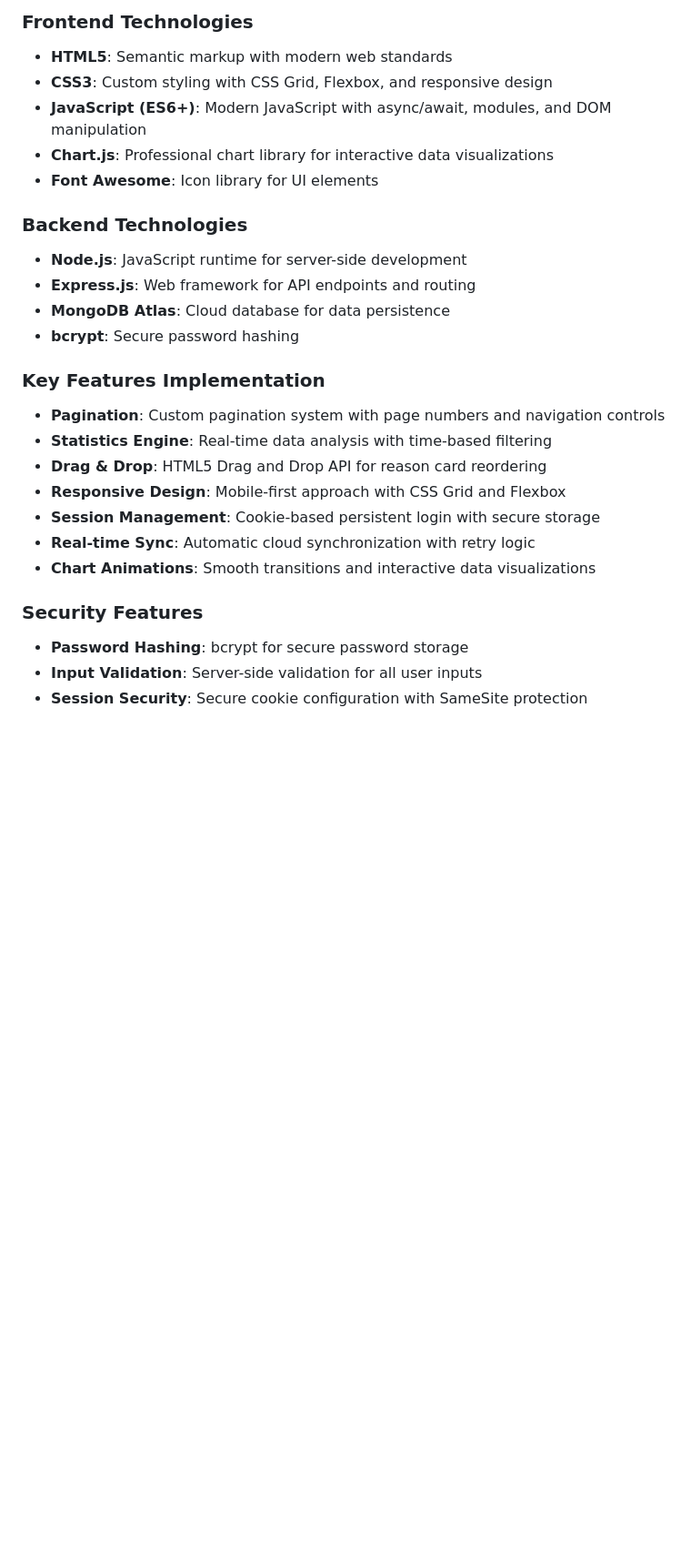
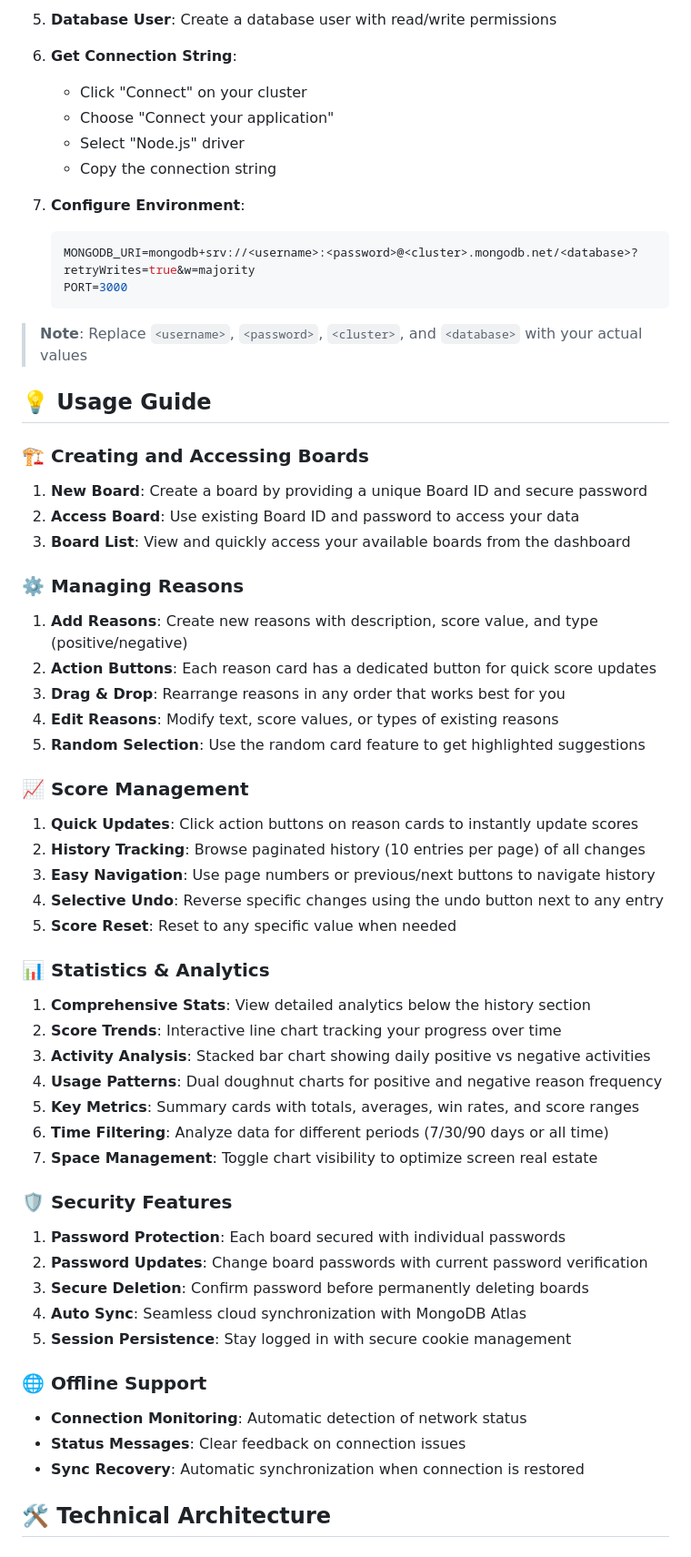
Before and after one commit to dnageek/scoreboard, a Markdown page: README.md, the part around one of its changes. Shown at 91% size. GitHub-like rendering; blank space fills up the shorter version.

Commit message:
update README.md to enhance feature descriptions, improve organization, and add detailed usage instructions

````diff
--- a/README.md
+++ b/README.md
@@ -110,26 +90,61 @@ A comprehensive web-based score board application that allows you to track point
 
-### Frontend Technologies
-- **HTML5**: Semantic markup with modern web standards
-- **CSS3**: Custom styling with CSS Grid, Flexbox, and responsive design
-- **JavaScript (ES6+)**: Modern JavaScript with async/await, modules, and DOM manipulation
-- **Chart.js**: Professional chart library for interactive data visualizations
-- **Font Awesome**: Icon library for UI elements
+5. **Database User**: Create a database user with read/write permissions
 
-### Backend Technologies
-- **Node.js**: JavaScript runtime for server-side development
-- **Express.js**: Web framework for API endpoints and routing
-- **MongoDB Atlas**: Cloud database for data persistence
-- **bcrypt**: Secure password hashing
+6. **Get Connection String**:
+   - Click "Connect" on your cluster
+   - Choose "Connect your application"
+   - Select "Node.js" driver
+   - Copy the connection string
 
-### Key Features Implementation
-- **Pagination**: Custom pagination system with page numbers and navigation controls
-- **Statistics Engine**: Real-time data analysis with time-based filtering
-- **Drag & Drop**: HTML5 Drag and Drop API for reason card reordering
-- **Responsive Design**: Mobile-first approach with CSS Grid and Flexbox
-- **Session Management**: Cookie-based persistent login with secure storage
-- **Real-time Sync**: Automatic cloud synchronization with retry logic
-- **Chart Animations**: Smooth transitions and interactive data visualizations
+7. **Configure Environment**:
+   ```env
+   MONGODB_URI=mongodb+srv://<username>:<password>@<cluster>.mongodb.net/<database>?retryWrites=true&w=majority
+   PORT=3000
+   ```
 
-### Security Features
-- **Password Hashing**: bcrypt for secure password storage
-- **Input Validation**: Server-side validation for all user inputs
+> **Note**: Replace `<username>`, `<password>`, `<cluster>`, and `<database>` with your actual values
+
+## 💡 Usage Guide
+
+### 🏗️ Creating and Accessing Boards
+1. **New Board**: Create a board by providing a unique Board ID and secure password
+2. **Access Board**: Use existing Board ID and password to access your data
+3. **Board List**: View and quickly access your available boards from the dashboard
+
+### ⚙️ Managing Reasons
+1. **Add Reasons**: Create new reasons with description, score value, and type (positive/negative)
+2. **Action Buttons**: Each reason card has a dedicated button for quick score updates
+3. **Drag & Drop**: Rearrange reasons in any order that works best for you
+4. **Edit Reasons**: Modify text, score values, or types of existing reasons
+5. **Random Selection**: Use the random card feature to get highlighted suggestions
+
+### 📈 Score Management
+1. **Quick Updates**: Click action buttons on reason cards to instantly update scores
+2. **History Tracking**: Browse paginated history (10 entries per page) of all changes
+3. **Easy Navigation**: Use page numbers or previous/next buttons to navigate history
+4. **Selective Undo**: Reverse specific changes using the undo button next to any entry
+5. **Score Reset**: Reset to any specific value when needed
+
+### 📊 Statistics & Analytics
+1. **Comprehensive Stats**: View detailed analytics below the history section
+2. **Score Trends**: Interactive line chart tracking your progress over time
+3. **Activity Analysis**: Stacked bar chart showing daily positive vs negative activities
+4. **Usage Patterns**: Dual doughnut charts for positive and negative reason frequency
+5. **Key Metrics**: Summary cards with totals, averages, win rates, and score ranges
+6. **Time Filtering**: Analyze data for different periods (7/30/90 days or all time)
+7. **Space Management**: Toggle chart visibility to optimize screen real estate
+
+### 🛡️ Security Features
+1. **Password Protection**: Each board secured with individual passwords
+2. **Password Updates**: Change board passwords with current password verification
+3. **Secure Deletion**: Confirm password before permanently deleting boards
+4. **Auto Sync**: Seamless cloud synchronization with MongoDB Atlas
+5. **Session Persistence**: Stay logged in with secure cookie management
+
+### 🌐 Offline Support
+- **Connection Monitoring**: Automatic detection of network status
+- **Status Messages**: Clear feedback on connection issues
+- **Sync Recovery**: Automatic synchronization when connection is restored
+
+## 🛠️ Technical Architecture
+
````
Also changed, not shown: other parts of README.md (+224 -85 lines).
